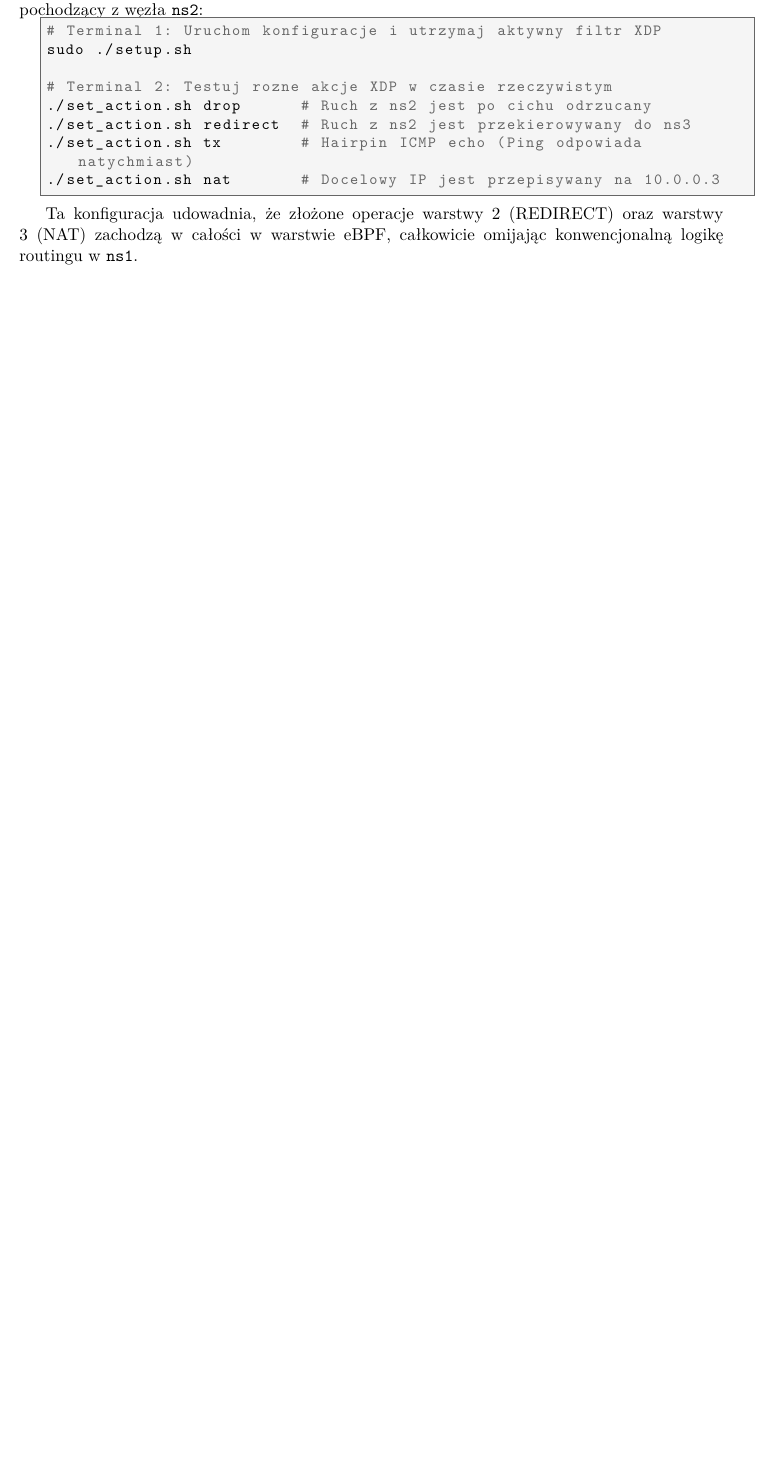
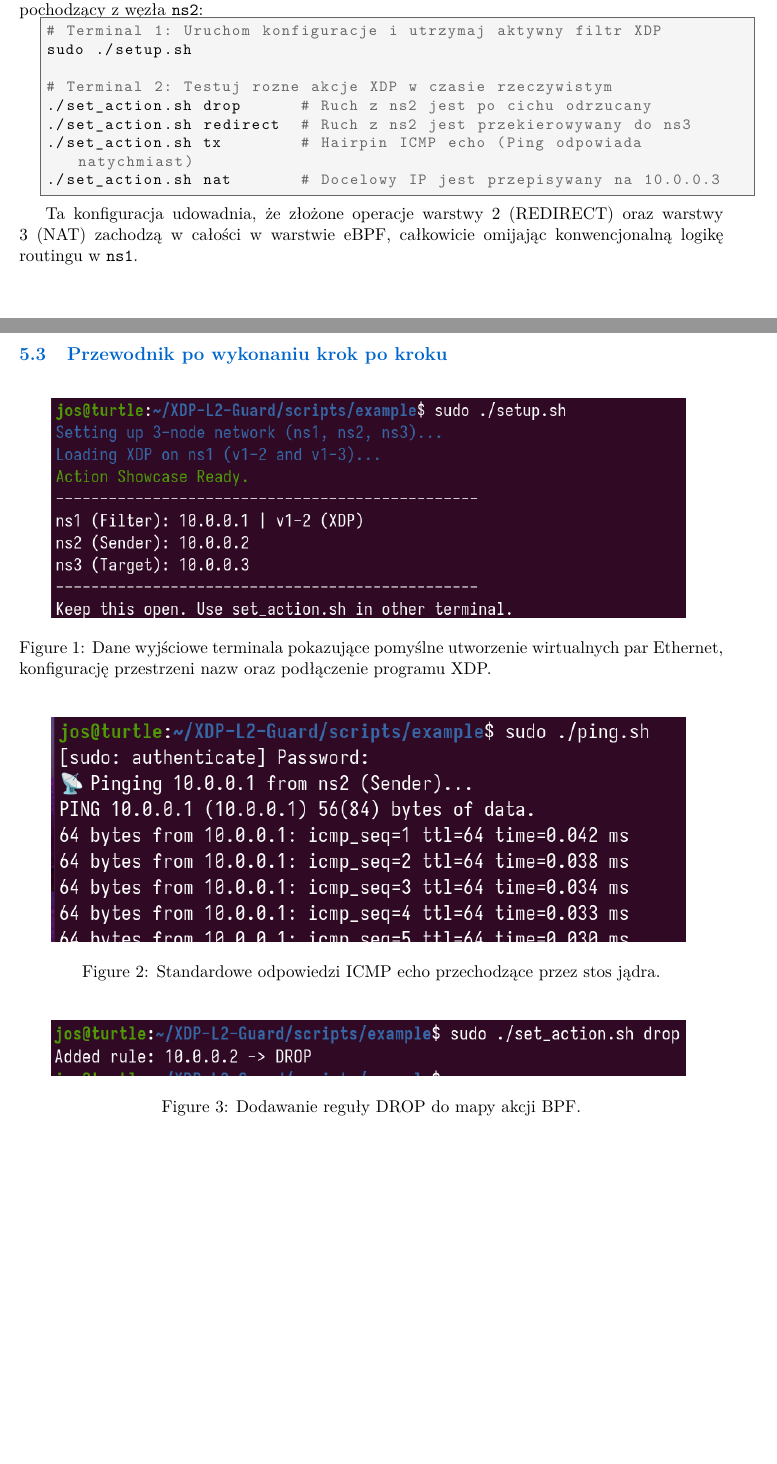
Before and after one commit to KTaraszkiewicz/XDP-L2-Guard, a LaTeX paper (docs/technical_guide_pl.tex): part of page 7 of 11 before the commit and two parts of pages 7 and 8 of 13 after it, the two joined at a grey line, cut so that both start at the same text, the shorter picture padded with empty space. Compiled offline with pdfLaTeX.

Commit message:
modifying the translation

```diff
--- a/docs/technical_guide_pl.tex
+++ b/docs/technical_guide_pl.tex
@@ -12,6 +12,8 @@
 \usepackage{tcolorbox}
 \usepackage{tikz}
 \usepackage{needspace}
+\usepackage{float}
+\usepackage[section]{placeins}
 \usepackage{etoolbox}
 
 % Page-breaking and layout preservation adjustments
@@ -308,3 +310,21 @@ sudo ./setup.sh
 
 Ta konfiguracja udowadnia, że złożone operacje warstwy 2 (REDIRECT) oraz warstwy 3 (NAT) zachodzą w całości w warstwie eBPF, całkowicie omijając konwencjonalną logikę routingu w \texttt{ns1}.
 
+\subsection{Przewodnik po wykonaniu krok po kroku}
+
+\begin{figure}[H]
+    \centering
+    \includegraphics[width=0.9\textwidth]{images/screenshot_setup.png}
+    \caption{Dane wyjściowe terminala pokazujące pomyślne utworzenie wirtualnych par Ethernet, konfigurację przestrzeni nazw oraz podłączenie programu XDP.}
+\end{figure}
+
+\begin{figure}[H]
+    \centering
+    \includegraphics[width=0.9\textwidth]{images/screenshot_ping_baseline.png}
+    \caption{Standardowe odpowiedzi ICMP echo przechodzące przez stos jądra.}
+\end{figure}
+
+\begin{figure}[H]
+    \centering
+    \includegraphics[width=0.9\textwidth]{images/screenshot_guard_action.png}
+    \caption{Dodawanie reguły DROP do mapy akcji BPF.}
@@ -310,0 +337 @@ Ta konfiguracja udowadnia, że złożone operacje warstwy 2 (REDIRECT) oraz wars
+\end{figure}
```
Also changed, not shown: docs/Technical Documantation PL.pdf (deleted), docs/Technical Documantation.pdf (deleted), docs/technical_guide_pl.tex (21 more changed lines).
